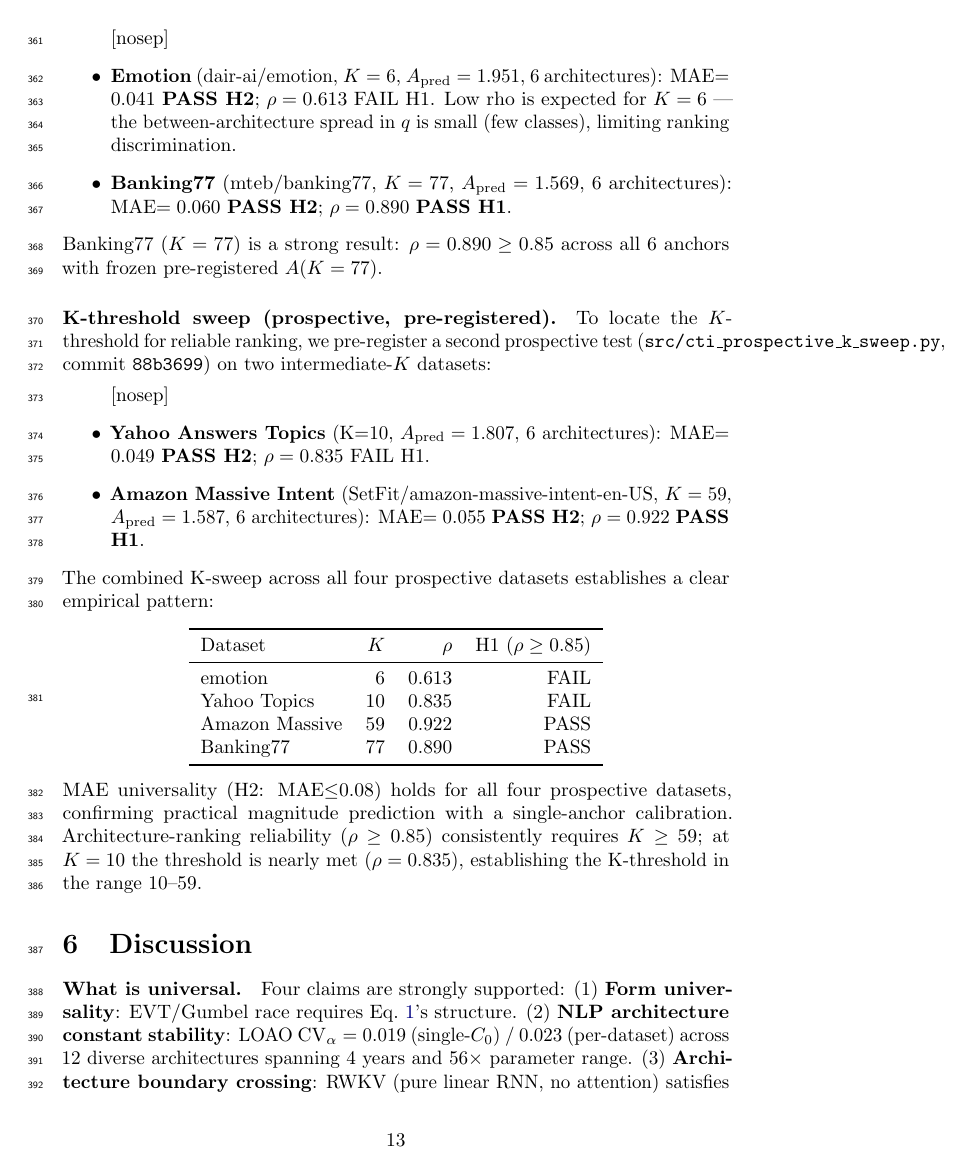
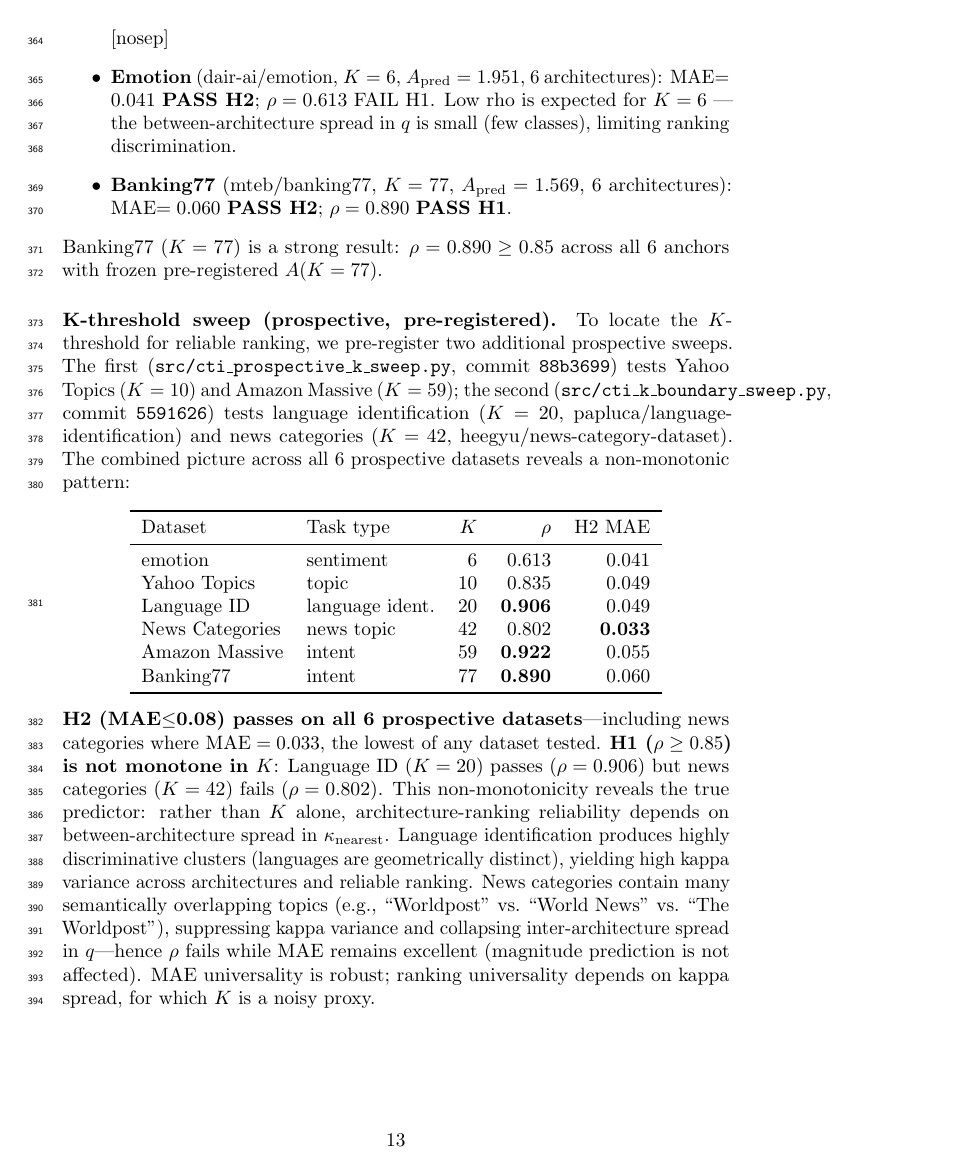
Before and after one commit to dl1683/ai-moonshots, a LaTeX paper (moonshot-fractal-embeddings/paper/cti_universal_law.tex): page 13 of 21. Compiled offline with pdfLaTeX; a LaTeX package or settings file that is missing is left out.

Commit message:
Update paper: non-monotone K finding, kappa spread is true predictor
Committed by Devansh

```diff
--- a/moonshot-fractal-embeddings/paper/cti_universal_law.tex
+++ b/moonshot-fractal-embeddings/paper/cti_universal_law.tex
@@ -467,25 +467,22 @@ We pre-register the above protocol (\texttt{src/cti\_prospective\_new\_datasets.
 Banking77 ($K=77$) is a strong result: $\rho=0.890\geq0.85$ across all 6 anchors with frozen pre-registered $A(K=77)$.
 
 \paragraph{K-threshold sweep (prospective, pre-registered).}
-To locate the $K$-threshold for reliable ranking, we pre-register a second prospective test (\texttt{src/cti\_prospective\_k\_sweep.py}, commit \texttt{88b3699}) on two intermediate-$K$ datasets:
-\begin{itemize}[nosep]
-\item \textbf{Yahoo Answers Topics} (K=10, $A_\mathrm{pred}=1.807$, 6 architectures): MAE$=0.049$ \textbf{PASS H2}; $\rho=0.835$ FAIL H1.
-\item \textbf{Amazon Massive Intent} (SetFit/amazon-massive-intent-en-US, $K=59$, $A_\mathrm{pred}=1.587$, 6 architectures): MAE$=0.055$ \textbf{PASS H2}; $\rho=0.922$ \textbf{PASS H1}.
-\end{itemize}
-The combined K-sweep across all four prospective datasets establishes a clear empirical pattern:
+To locate the $K$-threshold for reliable ranking, we pre-register two additional prospective sweeps. The first (\texttt{src/cti\_prospective\_k\_sweep.py}, commit \texttt{88b3699}) tests Yahoo Topics ($K=10$) and Amazon Massive ($K=59$); the second (\texttt{src/cti\_k\_boundary\_sweep.py}, commit \texttt{5591626}) tests language identification ($K=20$, papluca/language-identification) and news categories ($K=42$, heegyu/news-category-dataset). The combined picture across all 6 prospective datasets reveals a non-monotonic pattern:
 \begin{center}
-\begin{tabular}{lrrr}
+\begin{tabular}{llrrr}
 \toprule
-Dataset & $K$ & $\rho$ & H1 ($\rho\geq0.85$) \\
+Dataset & Task type & $K$ & $\rho$ & H2 MAE \\
 \midrule
-emotion        & 6  & 0.613 & FAIL \\
-Yahoo Topics   & 10 & 0.835 & FAIL \\
-Amazon Massive & 59 & 0.922 & PASS \\
-Banking77      & 77 & 0.890 & PASS \\
+emotion        & sentiment      & 6  & 0.613 & 0.041 \\
+Yahoo Topics   & topic          & 10 & 0.835 & 0.049 \\
+Language ID    & language ident.& 20 & \textbf{0.906} & 0.049 \\
+News Categories& news topic     & 42 & 0.802 & \textbf{0.033} \\
+Amazon Massive & intent         & 59 & \textbf{0.922} & 0.055 \\
+Banking77      & intent         & 77 & \textbf{0.890} & 0.060 \\
 \bottomrule
 \end{tabular}
 \end{center}
-MAE universality (H2: MAE$\leq$0.08) holds for all four prospective datasets, confirming practical magnitude prediction with a single-anchor calibration. Architecture-ranking reliability ($\rho\geq0.85$) consistently requires $K\geq59$; at $K=10$ the threshold is nearly met ($\rho=0.835$), establishing the K-threshold in the range $10$--$59$.
+\textbf{H2 (MAE$\leq$0.08) passes on all 6 prospective datasets}---including news categories where $\mathrm{MAE}=0.033$, the lowest of any dataset tested. \textbf{H1 ($\rho\geq0.85$) is not monotone in $K$}: Language ID ($K=20$) passes ($\rho=0.906$) but news categories ($K=42$) fails ($\rho=0.802$). This non-monotonicity reveals the true predictor: rather than $K$ alone, architecture-ranking reliability depends on between-architecture spread in $\kappa_\mathrm{nearest}$. Language identification produces highly discriminative clusters (languages are geometrically distinct), yielding high kappa variance across architectures and reliable ranking. News categories contain many semantically overlapping topics (e.g., ``Worldpost'' vs.\ ``World News'' vs.\ ``The Worldpost''), suppressing kappa variance and collapsing inter-architecture spread in $q$---hence $\rho$ fails while MAE remains excellent (magnitude prediction is not affected). MAE universality is robust; ranking universality depends on kappa spread, for which $K$ is a noisy proxy.
 
 \section{Discussion}
 
```
Also changed, not shown: moonshot-fractal-embeddings/paper/cti_universal_law.tex (8 more changed lines).
